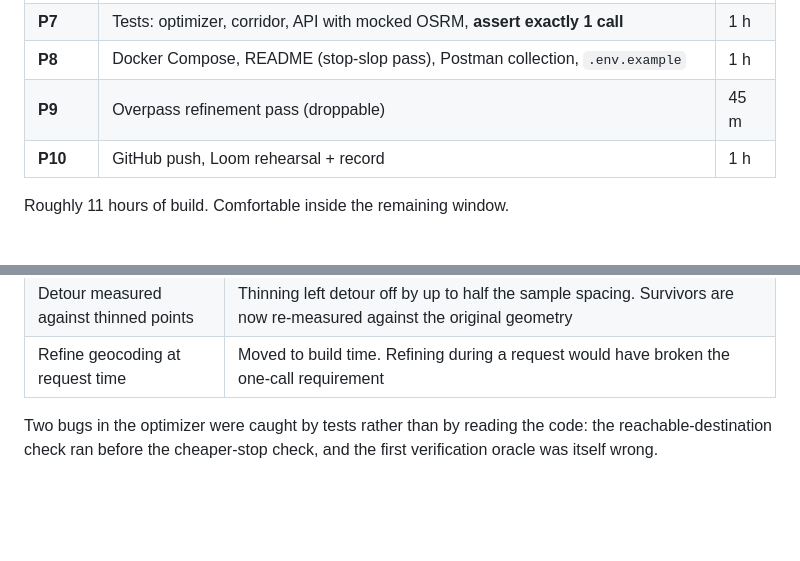
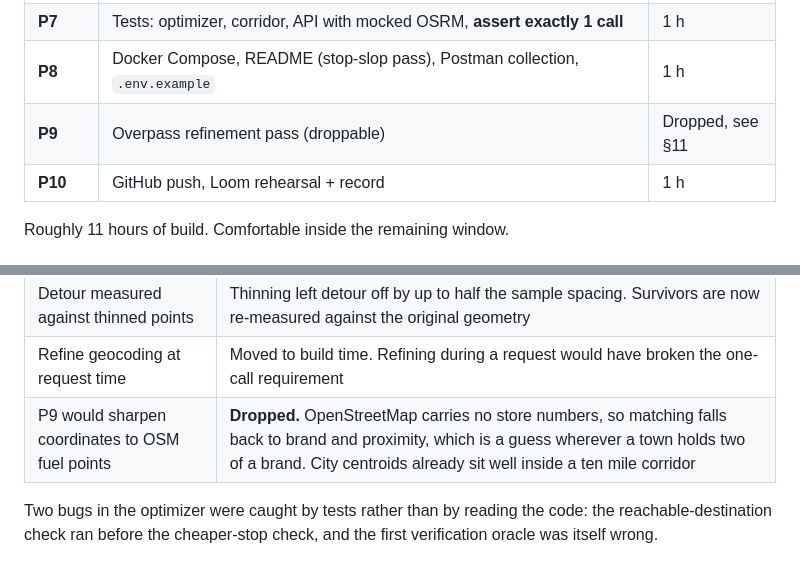
Before and after one commit to M-Shehzam/spotter-fuel-route-api, a Markdown page: PLAN.md, 2 parts joined by grey strips. Drawn GitHub-style; blank space fills up the shorter version.

```diff
--- a/PLAN.md
+++ b/PLAN.md
@@ -154,7 +154,7 @@ Each phase ends in a working, committed state.
 | **P6** | Cache + perf: Redis/LocMem, warm-start, timing instrumentation | 45 m |
 | **P7** | Tests: optimizer, corridor, API with mocked OSRM, **assert exactly 1 call** | 1 h |
 | **P8** | Docker Compose, README (stop-slop pass), Postman collection, `.env.example` | 1 h |
-| **P9** | Overpass refinement pass (droppable) | 45 m |
+| **P9** | Overpass refinement pass (droppable) | Dropped, see §11 |
 | **P10** | GitHub push, Loom rehearsal + record | 1 h |
 
 Roughly 11 hours of build. Comfortable inside the remaining window.
@@ -207,6 +207,7 @@ proved it wrong.
 | Corridor matching under 20 ms | **13 to 32 ms**, with 23 to 40 ms for the whole local stage |
 | Detour measured against thinned points | Thinning left detour off by up to half the sample spacing. Survivors are now re-measured against the original geometry |
 | Refine geocoding at request time | Moved to build time. Refining during a request would have broken the one-call requirement |
+| P9 would sharpen coordinates to OSM fuel points | **Dropped.** OpenStreetMap carries no store numbers, so matching falls back to brand and proximity, which is a guess wherever a town holds two of a brand. City centroids already sit well inside a ten mile corridor |
 
 Two bugs in the optimizer were caught by tests rather than by reading the code:
 the reachable-destination check ran before the cheaper-stop check, and the
```
Also changed, not shown: README.md (+19 -0 lines).
